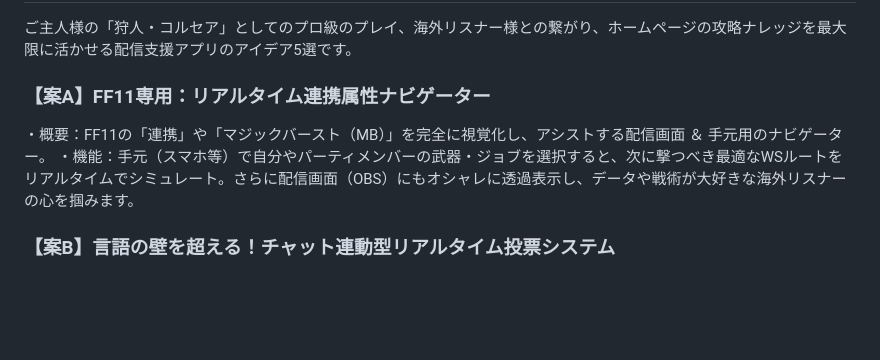
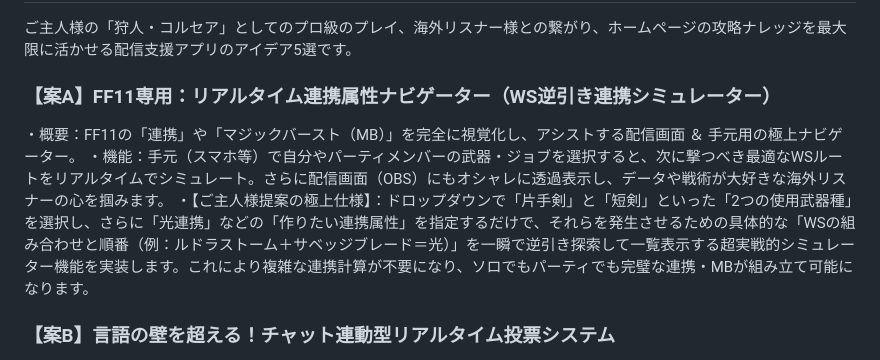
Before and after one commit to Yuuchin-FF11/Yuuchin-RNG-COL, a Markdown page: アイデア保管庫/ideas_archive.md, the part around the change. GitHub-like rendering; blank space fills up the shorter version.

Commit message:
docs: Detail Case A with broadcaster FFXI WS Skillchain reverse search simulator in ideas_archive.md

```diff
--- a/アイデア保管庫/ideas_archive.md
+++ b/アイデア保管庫/ideas_archive.md
@@ -47,9 +47,10 @@ Web/アプリ開発に欠かせない、現代の超強力なインフラサー
 ## 4. プレミアム配信支援ツール案 5選（ご主人様専用の最強配信アシスタント）
 ご主人様の「狩人・コルセア」としてのプロ級のプレイ、海外リスナー様との繋がり、ホームページの攻略ナレッジを最大限に活かせる配信支援アプリのアイデア5選です。
 
-### 【案A】FF11専用：リアルタイム連携属性ナビゲーター
-・概要：FF11の「連携」や「マジックバースト（MB）」を完全に視覚化し、アシストする配信画面 ＆ 手元用のナビゲーター。
+### 【案A】FF11専用：リアルタイム連携属性ナビゲーター（WS逆引き連携シミュレーター）
+・概要：FF11の「連携」や「マジックバースト（MB）」を完全に視覚化し、アシストする配信画面 ＆ 手元用の極上ナビゲーター。
 ・機能：手元（スマホ等）で自分やパーティメンバーの武器・ジョブを選択すると、次に撃つべき最適なWSルートをリアルタイムでシミュレート。さらに配信画面（OBS）にもオシャレに透過表示し、データや戦術が大好きな海外リスナーの心を掴みます。
+・【ご主人様提案の極上仕様】：ドロップダウンで「片手剣」と「短剣」といった「2つの使用武器種」を選択し、さらに「光連携」などの「作りたい連携属性」を指定するだけで、それらを発生させるための具体的な「WSの組み合わせと順番（例：ルドラストーム＋サベッジブレード＝光）」を一瞬で逆引き探索して一覧表示する超実戦的シミュレーター機能を実装します。これにより複雑な連携計算が不要になり、ソロでもパーティでも完璧な連携・MBが組み立て可能になります。
 
 ### 【案B】言語の壁を超える！チャット連動型リアルタイム投票システム
 ・概要：YouTubeチャットと連動し、配信画面上でリスナー様が直接「投票」に参加できる、視聴者参加型グラフィカルツール。
```
